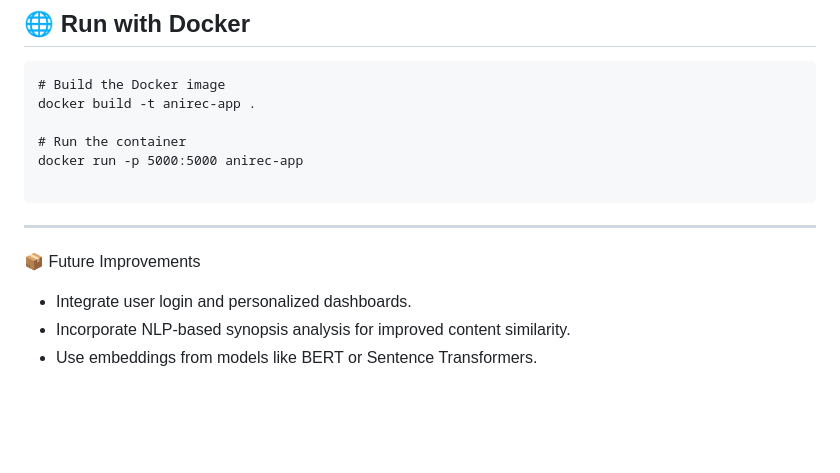
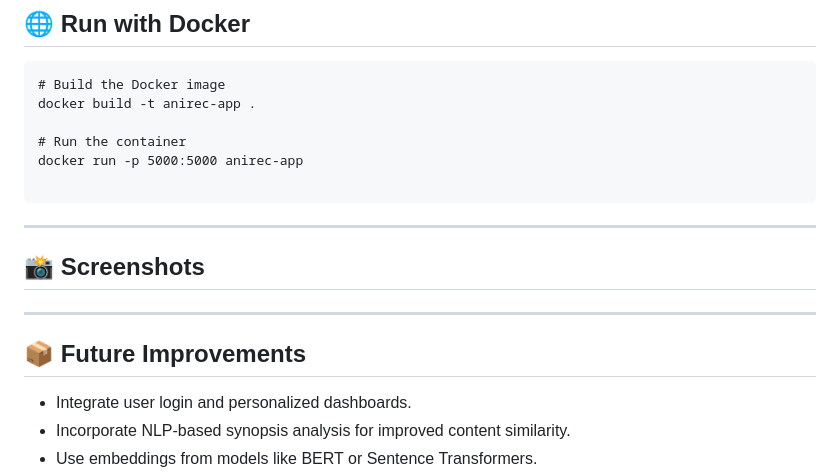
Before and after one commit to aimldinesh/AniRec, a Markdown page: README.md, the part around the change. GitHub-like rendering; blank space fills up the shorter version.

````diff
--- a/README.md
+++ b/README.md
@@ -151,7 +151,10 @@ docker run -p 5000:5000 anirec-app
 
 ```
 ---
-📦 Future Improvements
+## 📸 Screenshots
+---
+
+## 📦 Future Improvements
 - Integrate user login and personalized dashboards.
 - Incorporate NLP-based synopsis analysis for improved content similarity.
 - Use embeddings from models like BERT or Sentence Transformers.
````
